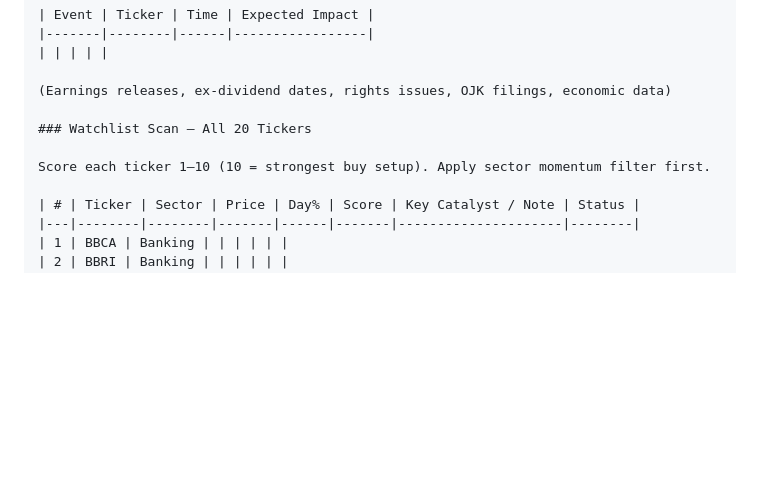
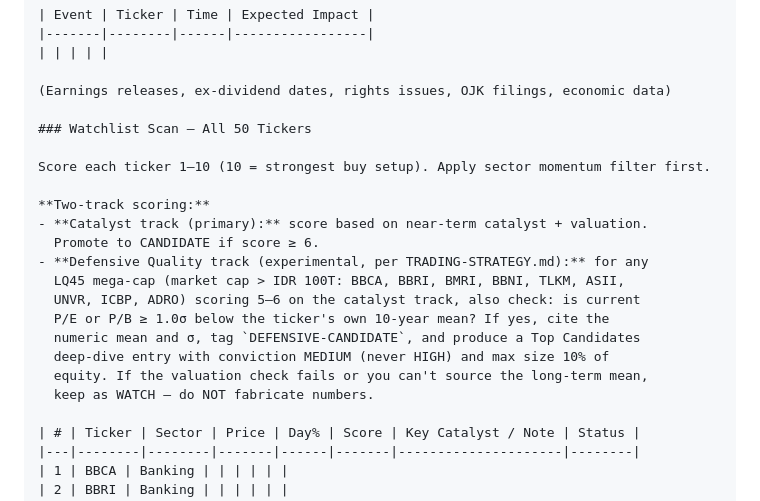
Before and after one commit to BintChar247/TraderBot, a Markdown page: routines/pre-market.md, the part around the change. Drawn GitHub-style; blank space fills up the shorter version.

```diff
--- a/routines/pre-market.md
+++ b/routines/pre-market.md
@@ -267,9 +267,21 @@ Append a new entry (do not modify previous entries). Format:
 
 (Earnings releases, ex-dividend dates, rights issues, OJK filings, economic data)
 
-### Watchlist Scan — All 20 Tickers
+### Watchlist Scan — All 50 Tickers
 
 Score each ticker 1–10 (10 = strongest buy setup). Apply sector momentum filter first.
+
+**Two-track scoring:**
+- **Catalyst track (primary):** score based on near-term catalyst + valuation.
+  Promote to CANDIDATE if score ≥ 6.
+- **Defensive Quality track (experimental, per TRADING-STRATEGY.md):** for any
+  LQ45 mega-cap (market cap > IDR 100T: BBCA, BBRI, BMRI, BBNI, TLKM, ASII,
+  UNVR, ICBP, ADRO) scoring 5–6 on the catalyst track, also check: is current
+  P/E or P/B ≥ 1.0σ below the ticker's own 10-year mean? If yes, cite the
+  numeric mean and σ, tag `DEFENSIVE-CANDIDATE`, and produce a Top Candidates
+  deep-dive entry with conviction MEDIUM (never HIGH) and max size 10% of
+  equity. If the valuation check fails or you can't source the long-term mean,
+  keep as WATCH — do NOT fabricate numbers.
 
 | # | Ticker | Sector | Price | Day% | Score | Key Catalyst / Note | Status |
 |---|--------|--------|-------|------|-------|---------------------|--------|
```
Also changed, not shown: memory/TRADING-STRATEGY.md (+39 -0 lines), routines/market-open.md (+16 -0 lines).
